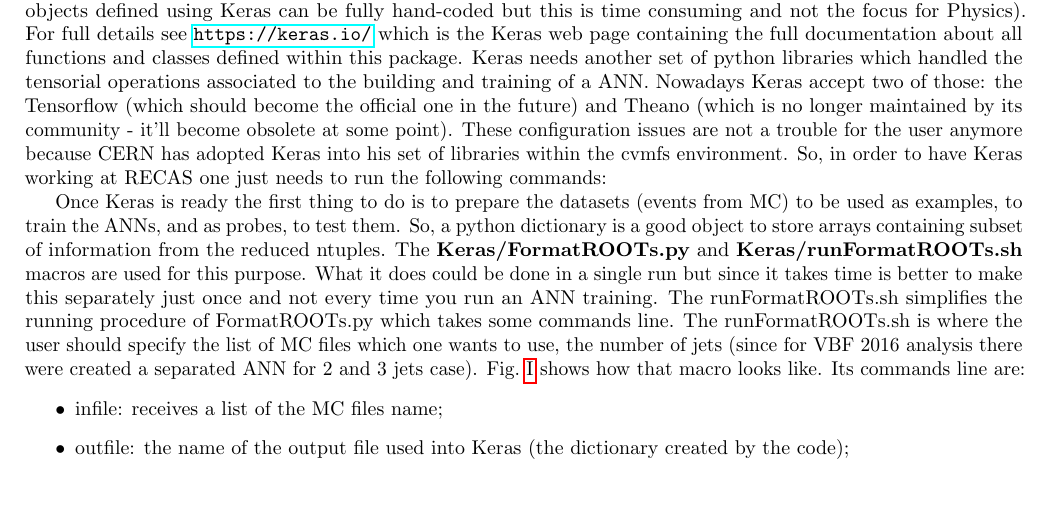
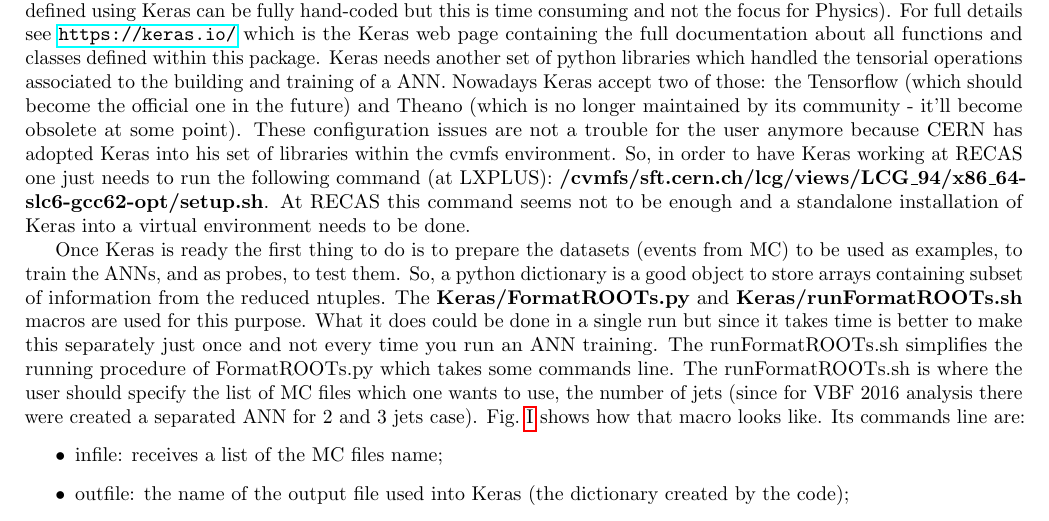
Before and after one commit to fernandoaugusto12/CMS_18_120_ANCodes, a LaTeX document (Guide/guide.tex): part of page 3 of 9, cut so that both start at the same text, the shorter picture padded with empty space. Compiled offline with pdfLaTeX.

Commit message:
Initiating repository for CMS AN-18-120 codes

```diff
--- a/Guide/guide.tex
+++ b/Guide/guide.tex
@@ -52,7 +52,7 @@ This guide brings a brief description of the codes developed for the isolated VB
 \end{abstract}
 
 \section{ANNs Training using Keras an RECAS Computing Farm}
-In order to develop the Artificial Neural Networks (ANNs) a framework was developed using Keras, which is a set of python libraries that allows one to create any ANN structure (as known so far) using few lines of codes (all the objects defined using Keras can be fully hand-coded but this is time consuming and not the focus for Physics). For full details see \url{https://keras.io/} which is the Keras web page containing the full documentation about all functions and classes defined within this package. Keras needs another set of python libraries which handled the tensorial operations associated to the building and training of a ANN. Nowadays Keras accept two of those: the Tensorflow (which should become the official one in the future) and Theano (which is no longer maintained by its community - it'll become obsolete at some point). These configuration issues are not a trouble for the user anymore because CERN has adopted Keras into his set of libraries within the cvmfs environment. So, in order to have Keras working at RECAS one just needs to run the following commands:
+In order to develop the Artificial Neural Networks (ANNs) a framework was developed using Keras, which is a set of python libraries that allows one to create any ANN structure (as known so far) using few lines of codes (all the objects defined using Keras can be fully hand-coded but this is time consuming and not the focus for Physics). For full details see \url{https://keras.io/} which is the Keras web page containing the full documentation about all functions and classes defined within this package. Keras needs another set of python libraries which handled the tensorial operations associated to the building and training of a ANN. Nowadays Keras accept two of those: the Tensorflow (which should become the official one in the future) and Theano (which is no longer maintained by its community - it'll become obsolete at some point). These configuration issues are not a trouble for the user anymore because CERN has adopted Keras into his set of libraries within the cvmfs environment. So, in order to have Keras working at RECAS one just needs to run the following command (at LXPLUS): \textbf{/cvmfs/sft.cern.ch/lcg/views/LCG\_94/x86\_64-slc6-gcc62-opt/setup.sh}. At RECAS this command seems not to be enough and a standalone installation of Keras into a virtual environment needs to be done.
 
 Once Keras is ready the first thing to do is to prepare the datasets (events from MC) to be used as examples, to train the ANNs, and as probes, to test them. So, a python dictionary is a good object to store arrays containing subset of information from the reduced ntuples. The \textbf{Keras/FormatROOTs.py} and \textbf{Keras/runFormatROOTs.sh} macros are used for this purpose. What it does could be done in a single run but since it takes time is better to make this separately just once and not every time you run an ANN training. The runFormatROOTs.sh simplifies the running procedure of FormatROOTs.py which takes some commands line. The runFormatROOTs.sh is where the user should specify the list of MC files which one wants to use, the number of jets (since for VBF 2016 analysis there were created a separated ANN for 2 and 3 jets case). Fig.~\ref{fig:formatimputssh} shows how that macro looks like. Its commands line are:
 \begin{itemize}
```
Also changed, not shown: Guide/guide.pdf, 2 other files.
